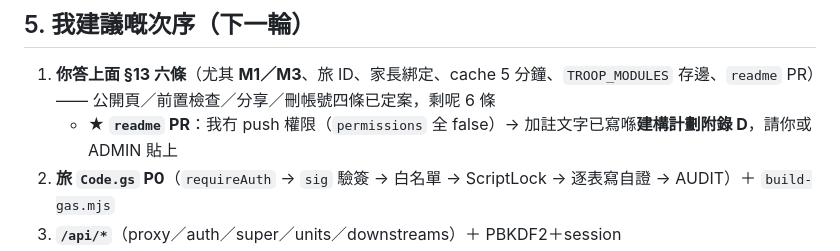
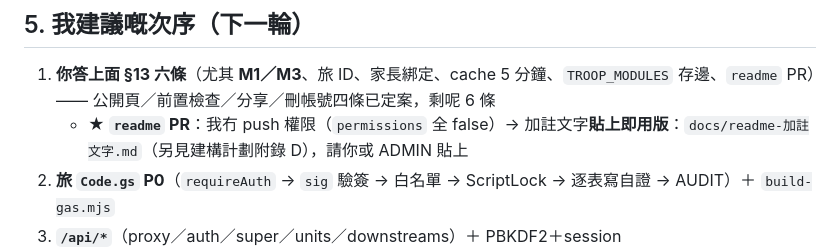
Before and after one commit to playerkousas-rgb/troop_portal, a Markdown page: docs/落差報告.md, the part around the change. Rendered like a GitHub page.

```diff
--- a/docs/落差報告.md
+++ b/docs/落差報告.md
@@ -117,7 +117,7 @@
 ## 5. 我建議嘅次序（下一輪）
 
 1. **你答上面 §13 六條**（尤其 **M1／M3**、旅 ID、家長綁定、cache 5 分鐘、`TROOP_MODULES` 存邊、`readme` PR）—— 公開頁／前置檢查／分享／刪帳號四條已定案，剩呢 6 條
-   - ★ **`readme` PR**：我冇 push 權限（`permissions` 全 false）→ 加註文字已寫喺**建構計劃附錄 D**，請你或 ADMIN 貼上
+   - ★ **`readme` PR**：我冇 push 權限（`permissions` 全 false）→ 加註文字**貼上即用版**：`docs/readme-加註文字.md`（另見建構計劃附錄 D），請你或 ADMIN 貼上
 2. **旅 `Code.gs` P0**（`requireAuth` → `sig` 驗簽 → 白名單 → ScriptLock → 逐表寫自證 → AUDIT）＋ `build-gas.mjs`
 3. **`/api/*`**（proxy／auth／super／units／downstreams）＋ PBKDF2＋session
 4. **真 `sig` 實測**（用 vsbadge／roverbadge）→ 打開路由 S；順手補閂口前置檢查
```
Also changed, not shown: docs/readme-加註文字.md (added, +79 -0 lines), docs/旅系統建構計劃.md (+2 -0 lines).
